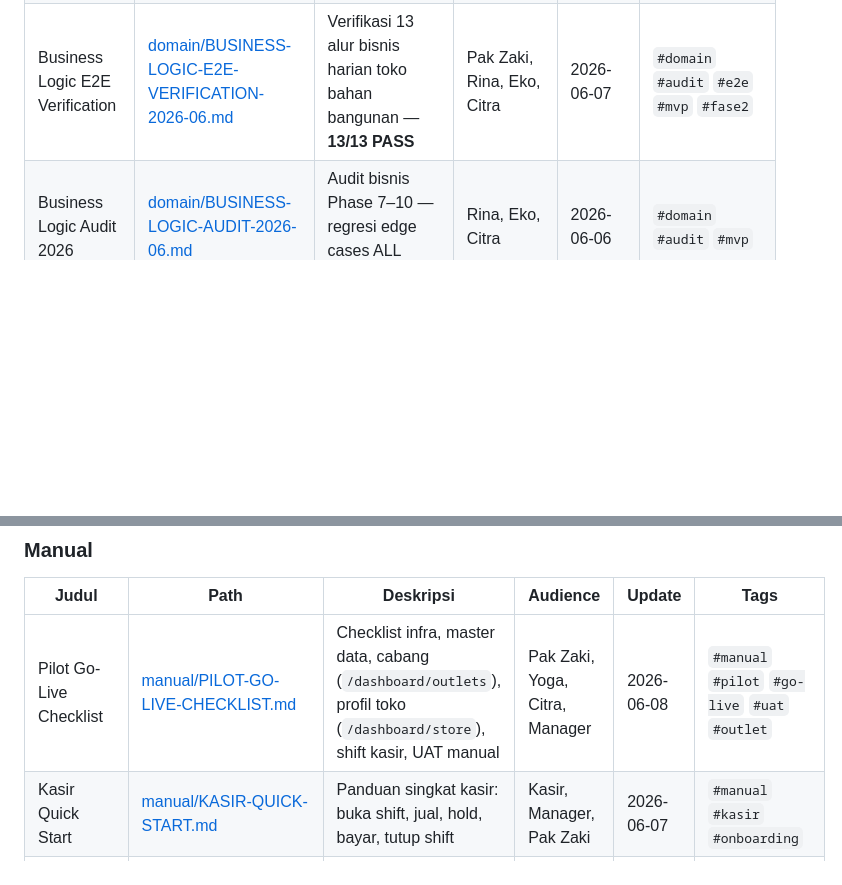
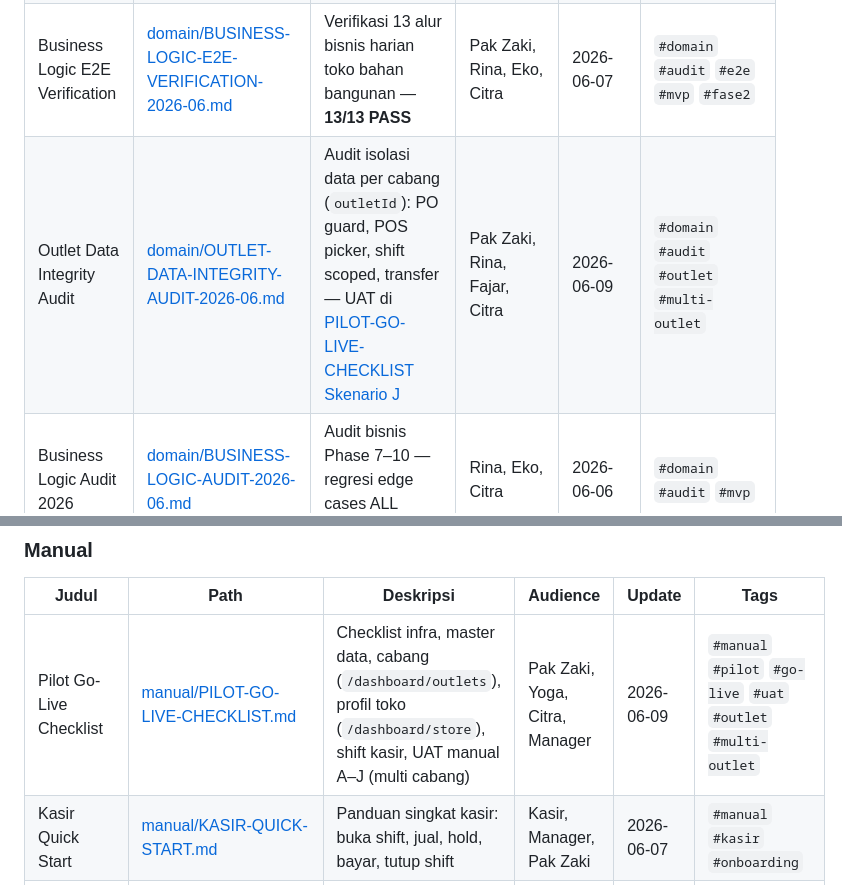
Before and after one commit to zackedus/POS, a Markdown page: docs/INDEX.md, 2 parts joined by grey strips. Rendered like a GitHub page; blank space fills up the shorter version.

```diff
--- a/docs/INDEX.md
+++ b/docs/INDEX.md
@@ -111,6 +111,7 @@ Halo Pak Zaki, indeks ini supaya tim tidak bingung dan bisa saling bantu cari re
 | Keuangan & Ekonomi POS | [domain/FINANCE-ECONOMICS-POS.md](./domain/FINANCE-ECONOMICS-POS.md) | Domain keuangan retail SMB Indonesia: margin, arus kas, KPI, pajak bisnis | Rina, Dewi, Budi, Eko | 2026-06-01 | `#domain` `#finance` `#mvp` |
 | Business Logic Audit Fase 1–4 | [domain/BUSINESS-LOGIC-AUDIT-FASE1-4-2026-06.md](./domain/BUSINESS-LOGIC-AUDIT-FASE1-4-2026-06.md) | Audit komprehensif Fase 1 **98%**, Fase 2 **95%**, Fase 3 defer, Web Completion 100% | Pak Zaki, Rina, Eko, Citra, Budi | 2026-06-07 | `#domain` `#audit` `#mvp` `#fase2` `#roadmap` |
 | Business Logic E2E Verification | [domain/BUSINESS-LOGIC-E2E-VERIFICATION-2026-06.md](./domain/BUSINESS-LOGIC-E2E-VERIFICATION-2026-06.md) | Verifikasi 13 alur bisnis harian toko bahan bangunan — **13/13 PASS** | Pak Zaki, Rina, Eko, Citra | 2026-06-07 | `#domain` `#audit` `#e2e` `#mvp` `#fase2` |
+| Outlet Data Integrity Audit | [domain/OUTLET-DATA-INTEGRITY-AUDIT-2026-06.md](./domain/OUTLET-DATA-INTEGRITY-AUDIT-2026-06.md) | Audit isolasi data per cabang (`outletId`): PO guard, POS picker, shift scoped, transfer — UAT di [PILOT-GO-LIVE-CHECKLIST Skenario J](./manual/PILOT-GO-LIVE-CHECKLIST.md) | Pak Zaki, Rina, Fajar, Citra | 2026-06-09 | `#domain` `#audit` `#outlet` `#multi-outlet` |
 | Business Logic Audit 2026 | [domain/BUSINESS-LOGIC-AUDIT-2026-06.md](./domain/BUSINESS-LOGIC-AUDIT-2026-06.md) | Audit bisnis Phase 7–10 — regresi edge cases ALL PASS | Rina, Eko, Citra | 2026-06-06 | `#domain` `#audit` `#mvp` |
 | Business Logic Audit Fase 2 | [domain/BUSINESS-LOGIC-AUDIT-FASE2-2026-06.md](./domain/BUSINESS-LOGIC-AUDIT-FASE2-2026-06.md) | Audit omnichannel: online PAID deduct, offline idempotent, promo anti-stack | Rina, Eko, Citra | 2026-06-07 | `#domain` `#audit` `#fase2` `#omnichannel` |
 
@@ -179,7 +180,7 @@ Halo Pak Zaki, indeks ini supaya tim tidak bingung dan bisa saling bantu cari re
 
 | Judul | Path | Deskripsi | Audience | Update | Tags |
 |-------|------|-----------|----------|--------|------|
-| Pilot Go-Live Checklist | [manual/PILOT-GO-LIVE-CHECKLIST.md](./manual/PILOT-GO-LIVE-CHECKLIST.md) | Checklist infra, master data, cabang (`/dashboard/outlets`), profil toko (`/dashboard/store`), shift kasir, UAT manual | Pak Zaki, Yoga, Citra, Manager | 2026-06-08 | `#manual` `#pilot` `#go-live` `#uat` `#outlet` |
+| Pilot Go-Live Checklist | [manual/PILOT-GO-LIVE-CHECKLIST.md](./manual/PILOT-GO-LIVE-CHECKLIST.md) | Checklist infra, master data, cabang (`/dashboard/outlets`), profil toko (`/dashboard/store`), shift kasir, UAT manual A–J (multi cabang) | Pak Zaki, Yoga, Citra, Manager | 2026-06-09 | `#manual` `#pilot` `#go-live` `#uat` `#outlet` `#multi-outlet` |
 | Kasir Quick Start | [manual/KASIR-QUICK-START.md](./manual/KASIR-QUICK-START.md) | Panduan singkat kasir: buka shift, jual, hold, bayar, tutup shift | Kasir, Manager, Pak Zaki | 2026-06-07 | `#manual` `#kasir` `#onboarding` |
 | Offline Sync — Conflict & Queue | [algorithm/OFFLINE-SYNC.md](./algorithm/OFFLINE-SYNC.md) | Kebijakan konflik LWW vs manual, urutan antrian idempotent, kontrak API/frontend | Pak Zaki, Eko, Fajar, Dimas, Citra | 2026-06-02 | `#algorithm` `#offline` `#sync` `#pwa` |
 | Thermal Print MVP Stub | [integration/THERMAL-PRINT-MVP-STUB.md](./integration/THERMAL-PRINT-MVP-STUB.md) | Ringkasan stub browser print + konsumsi `escpos` API untuk Sprint 10 | Arif, Dimas | 2026-06-02 | `#integration` `#receipt` |
```
Also changed, not shown: docs/manual/PILOT-GO-LIVE-CHECKLIST.md (+56 -0 lines).
